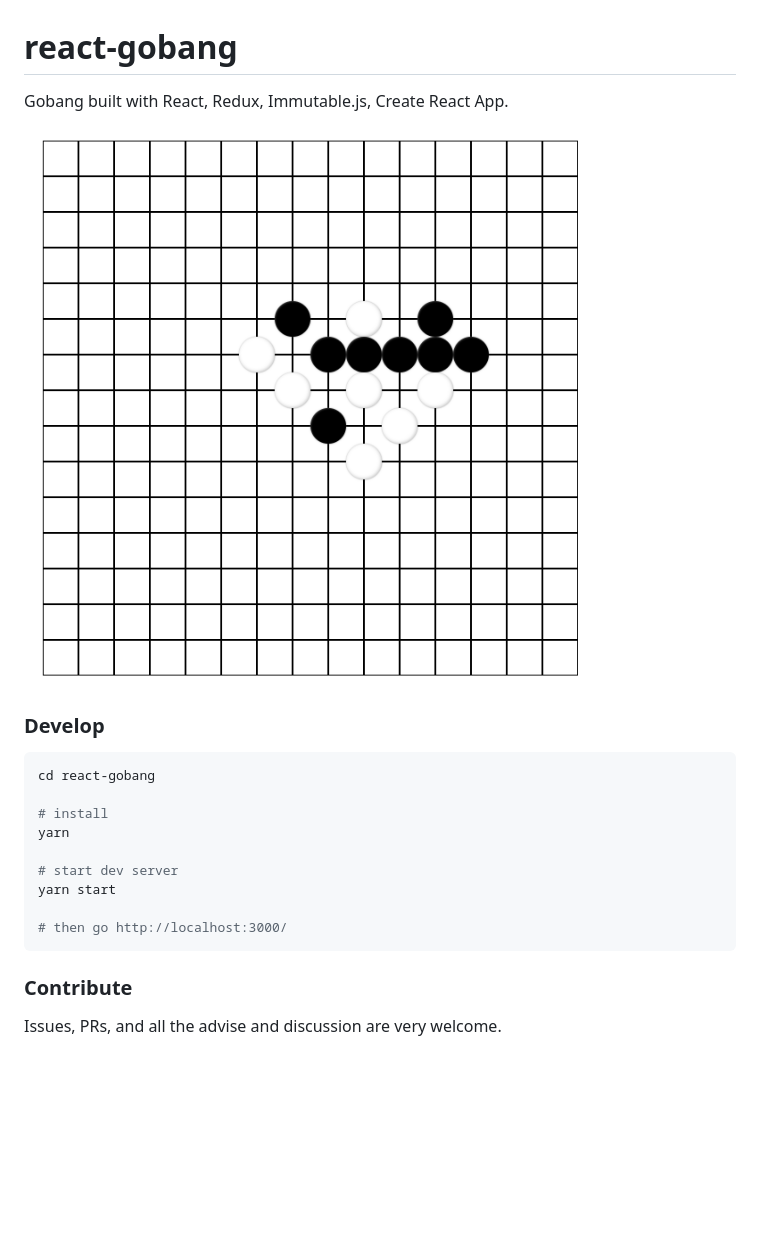
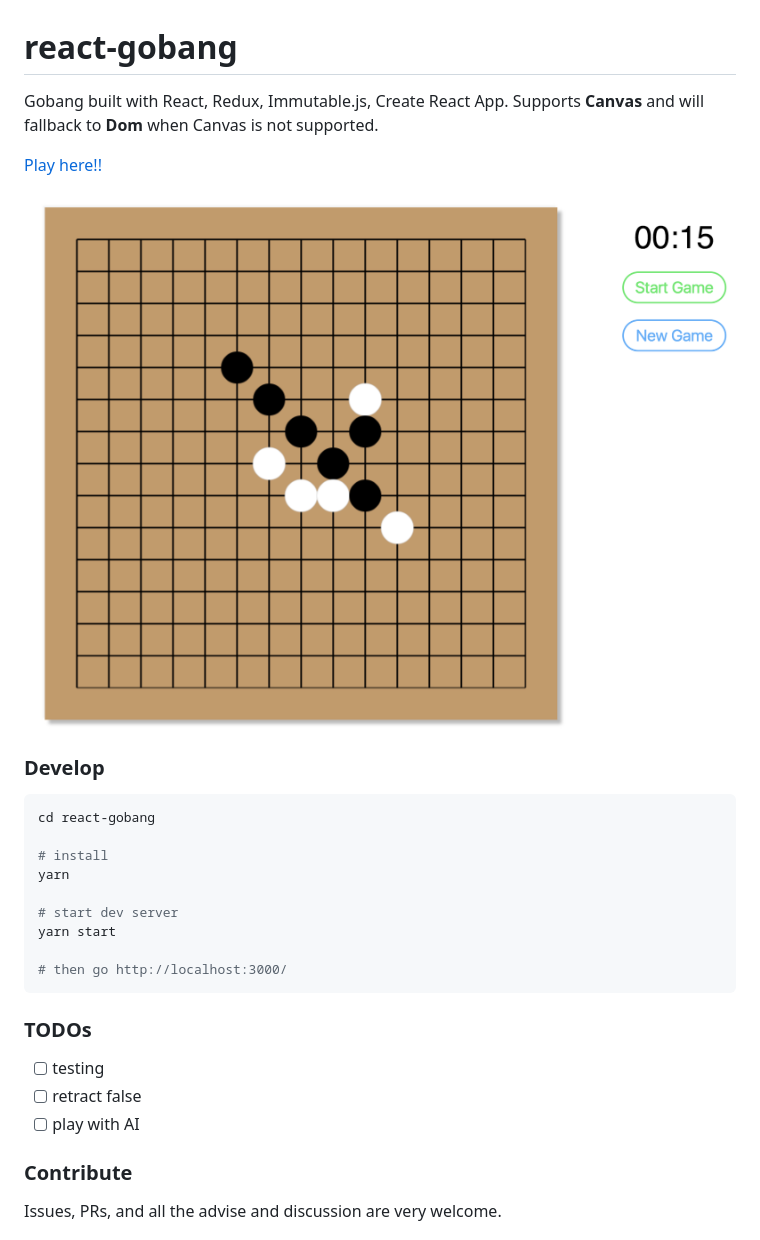
Before and after one commit to jasperck/react-gobang, a Markdown page: README.md, the part around the change. Rendered like a GitHub page; pictures changed too: screenshot.png; blank space fills up the shorter version.

````diff
--- a/README.md
+++ b/README.md
@@ -1,5 +1,8 @@
 # react-gobang
 Gobang built with React, Redux, Immutable.js, Create React App.
+Supports **Canvas** and will fallback to **Dom** when Canvas is not supported.
+
+[Play here!!](https://jasperck.github.io/react-gobang)
 
 ![screenshot](screenshot.png)
 
@@ -16,6 +19,11 @@ yarn start
 # then go http://localhost:3000/
 ```
 
+### TODOs
+- [ ] testing
+- [ ] retract false
+- [ ] play with AI
+
 ### Contribute
 Issues, PRs, and all the advise and discussion are very welcome.
 
````
